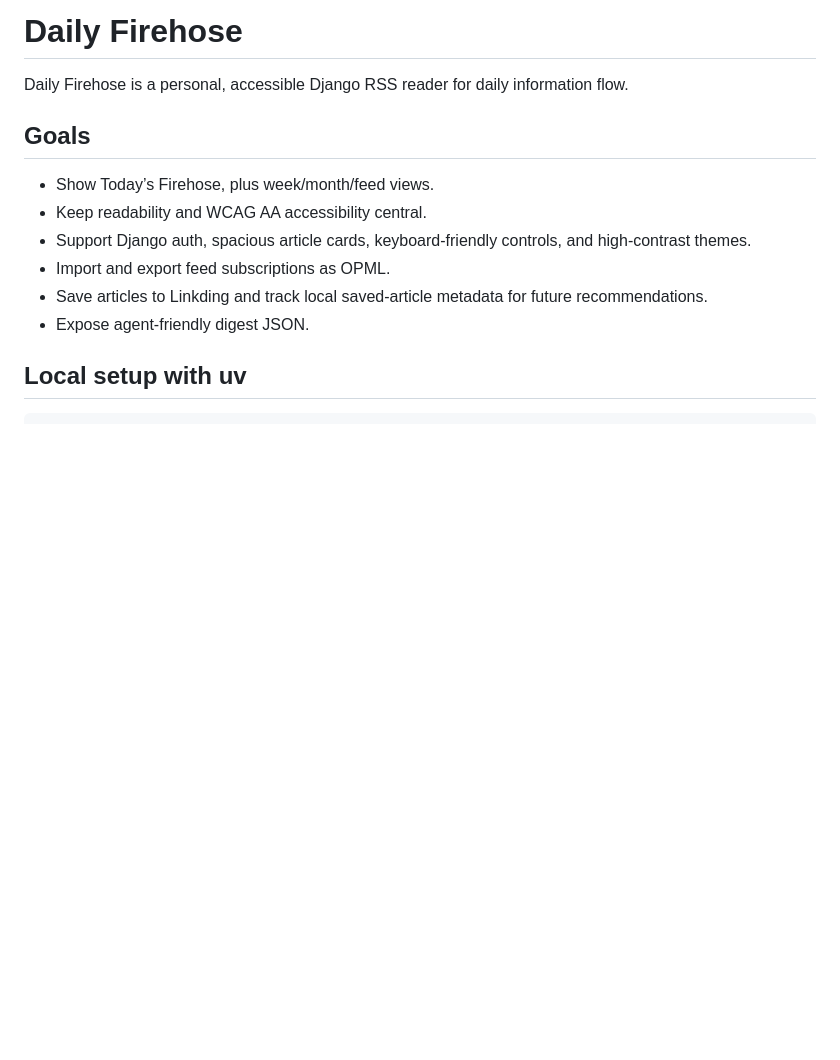
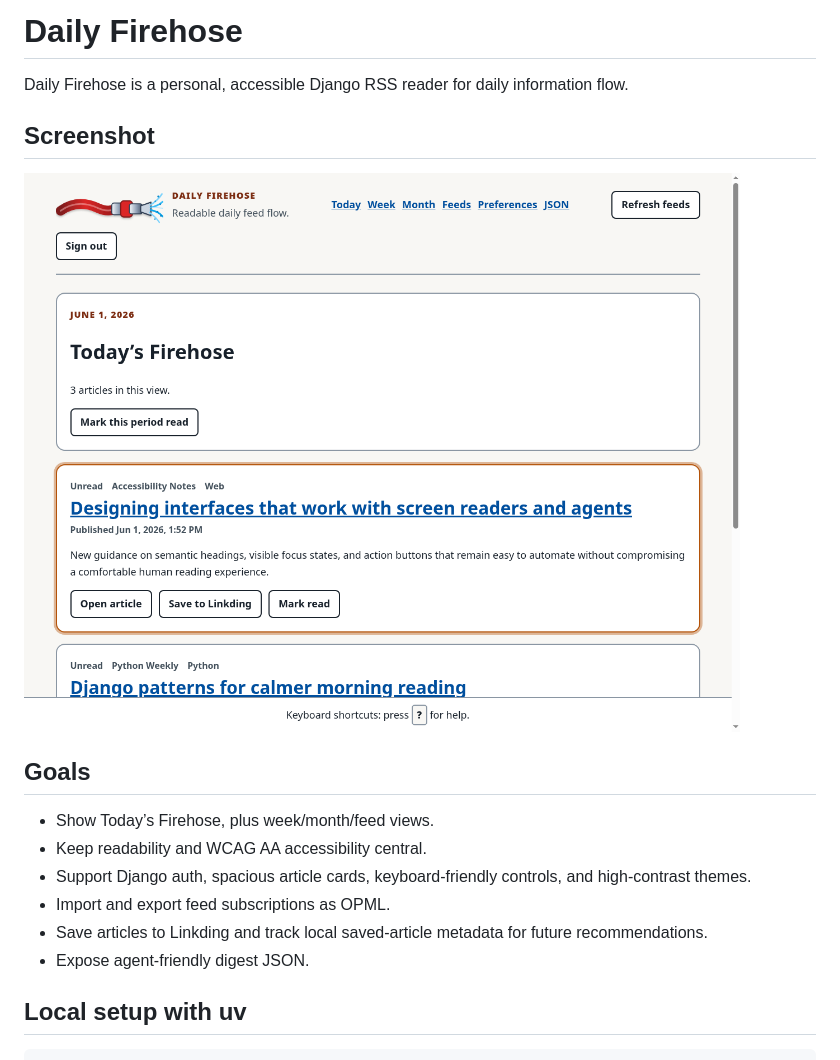
Before and after one commit to feoh/daily-firehose, a Markdown page: README.md, the part around the change. Rendered like a GitHub page; pictures changed too: docs/images/article-reading-view.png (added); blank space fills up the shorter version.

Commit message:
Add article reading view screenshot

```diff
--- a/README.md
+++ b/README.md
@@ -1,6 +1,10 @@
 # Daily Firehose
 
 Daily Firehose is a personal, accessible Django RSS reader for daily information flow.
+
+## Screenshot
+
+![Daily Firehose article reading view showing today’s articles and read/save controls](docs/images/article-reading-view.png)
 
 ## Goals
 
```
